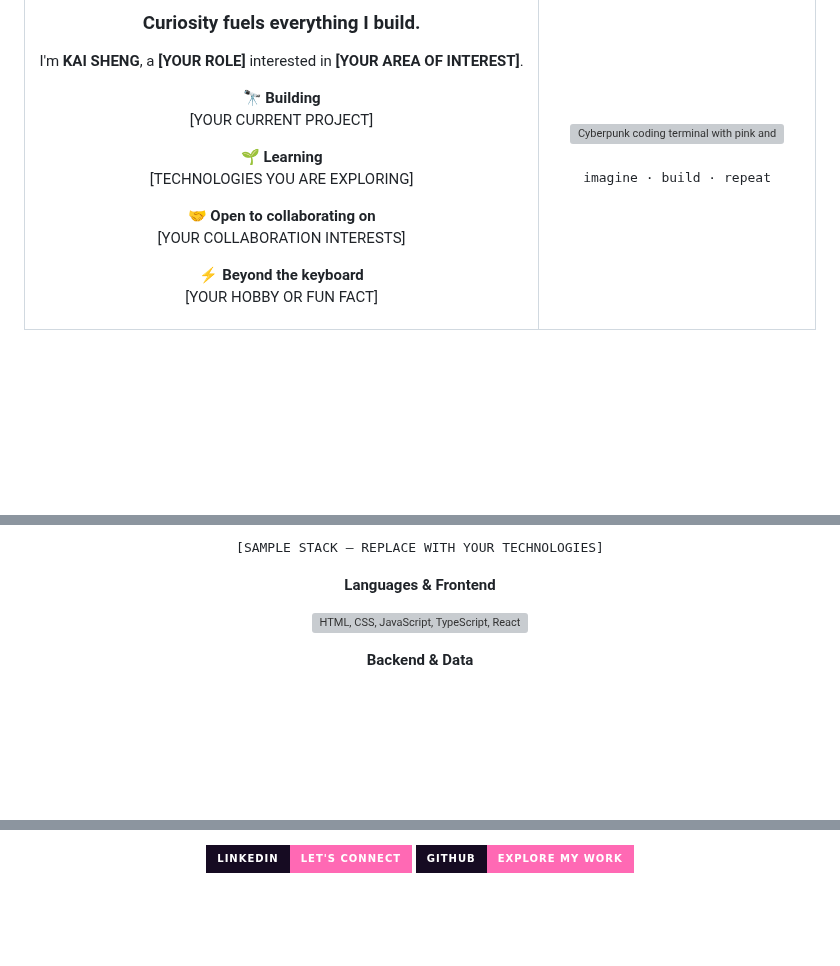
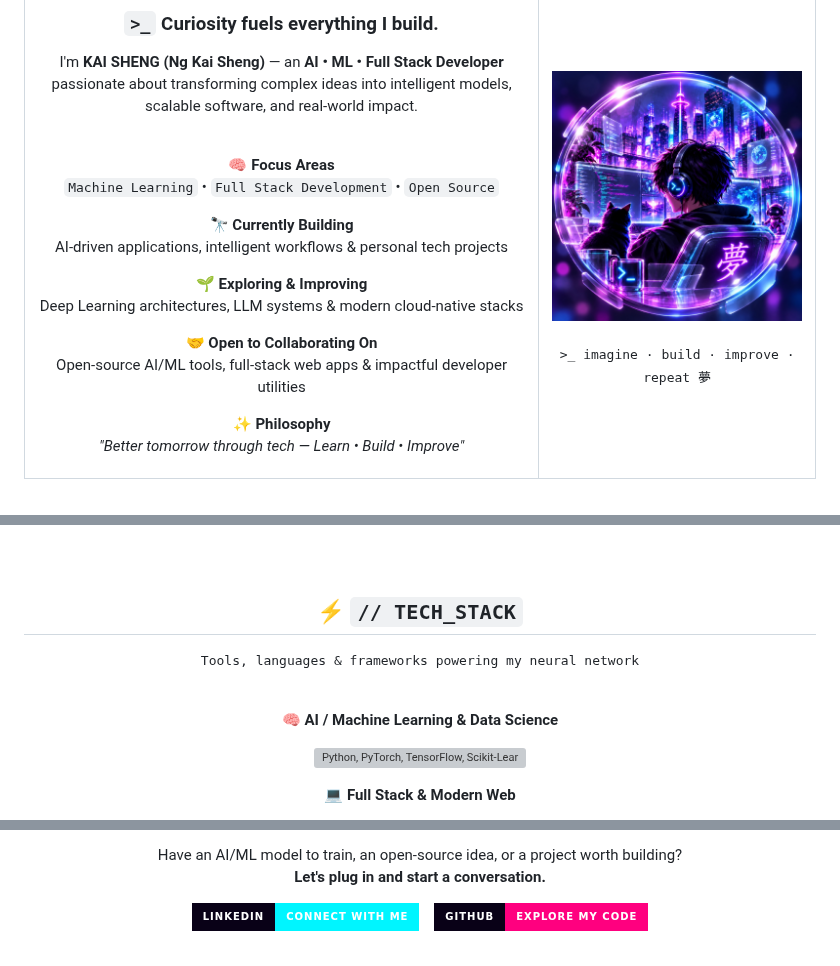
Before and after one commit to Codinggeniusnks/Codinggeniusnks, a Markdown page: README.md, 3 parts joined by grey strips. GitHub-like rendering; pictures changed too: assets/profile.jpg (added); badges without logos; blank space fills up the shorter version; grey boxes are pictures that could not be loaded.

Commit message:
feat: redesign profile README with cyberpunk theme, custom banner, and profile avatar

```diff
--- a/README.md
+++ b/README.md
@@ -25,16 +49,36 @@
 <table align="center" width="100%">
   <tr>
     <td width="65%" align="center" valign="middle">
-      <h3>Curiosity fuels everything I build.</h3>
-      <p>I'm <strong>KAI SHENG</strong>, a <strong>[YOUR ROLE]</strong> interested in <strong>[YOUR AREA OF INTEREST]</strong>.</p>
-      <p>🔭 <strong>Building</strong><br />[YOUR CURRENT PROJECT]</p>
-      <p>🌱 <strong>Learning</strong><br />[TECHNOLOGIES YOU ARE EXPLORING]</p>
-      <p>🤝 <strong>Open to collaborating on</strong><br />[YOUR COLLABORATION INTERESTS]</p>
-      <p>⚡ <strong>Beyond the keyboard</strong><br />[YOUR HOBBY OR FUN FACT]</p>
+      <h3><code>&gt;_</code> Curiosity fuels everything I build.</h3>
+      <p>
+        I'm <strong>KAI SHENG (Ng Kai Sheng)</strong> — an <strong>AI • ML • Full Stack Developer</strong> passionate about transforming complex ideas into intelligent models, scalable software, and real-world impact.
+      </p>
+      <br />
+      <p>
+        🧠 <strong>Focus Areas</strong><br />
+        <code>Machine Learning</code> • <code>Full Stack Development</code> • <code>Open Source</code>
+      </p>
+      <p>
+        🔭 <strong>Currently Building</strong><br />
+        AI-driven applications, intelligent workflows &amp; personal tech projects
+      </p>
+      <p>
+        🌱 <strong>Exploring &amp; Improving</strong><br />
+        Deep Learning architectures, LLM systems &amp; modern cloud-native stacks
+      </p>
+      <p>
+        🤝 <strong>Open to Collaborating On</strong><br />
+        Open-source AI/ML tools, full-stack web apps &amp; impactful developer utilities
+      </p>
+      <p>
+        ✨ <strong>Philosophy</strong><br />
+        <em>"Better tomorrow through tech — Learn • Build • Improve"</em>
+      </p>
     </td>
     <td width="35%" align="center" valign="middle">
-      <img src="./assets/about-me.svg" width="300" alt="Cyberpunk coding terminal with pink and cyan accents" />
-      <br /><br /><samp>imagine · build · repeat</samp>
+      <img src="./assets/profile.jpg" width="280" alt="KAI SHENG Cyberpunk Profile Avatar" />
+      <br /><br />
+      <samp>&gt;_ imagine · build · improve · repeat 夢</samp>
     </td>
   </tr>
 </table>
@@ -45,13 +89,20 @@
 
-<p align="center"><samp>[SAMPLE STACK — REPLACE WITH YOUR TECHNOLOGIES]</samp></p>
+<br /><br />
 
-<p align="center"><strong>Languages &amp; Frontend</strong></p>
+<!-- ─── TECH STACK SECTION ─── -->
+<h2 align="center">⚡ <code>// TECH_STACK</code></h2>
+<p align="center"><samp>Tools, languages &amp; frameworks powering my neural network</samp></p>
+
+<br />
+
+<p align="center"><strong>🧠 AI / Machine Learning &amp; Data Science</strong></p>
 <p align="center">
   <picture>
-    <source media="(prefers-color-scheme: light)" srcset="https://skillicons.dev/icons?i=html,css,js,ts,react,nextjs&theme=light&perline=6" />
-    <img src="https://skillicons.dev/icons?i=html,css,js,ts,react,nextjs&theme=dark&perline=6" alt="HTML, CSS, JavaScript, TypeScript, React, Next.js" />
+    <source media="(prefers-color-scheme: light)" srcset="https://skillicons.dev/icons?i=py,pytorch,tensorflow,sklearn,opencv,anaconda&theme=light&perline=6" />
+    <img src="https://skillicons.dev/icons?i=py,pytorch,tensorflow,sklearn,opencv,anaconda&theme=dark&perline=6" alt="Python, PyTorch, TensorFlow, Scikit-Learn, OpenCV, Anaconda" />
   </picture>
 </p>
-<p align="center"><strong>Backend &amp; Data</strong></p>
+
+<p align="center"><strong>💻 Full Stack &amp; Modern Web</strong></p>
 <p align="center">
   <picture>
@@ -99,6 +171,17 @@
 <p align="center">
-  <a href="https://www.linkedin.com/in/ng-kai-sheng-64ab9942b/"><img src="https://img.shields.io/badge/LinkedIn-Let%27s_Connect-FF69B4?style=for-the-badge&logo=linkedin&logoColor=FFFFFF&labelColor=160B22" alt="Connect with KAI SHENG on LinkedIn" /></a>
-  <a href="https://github.com/Codinggeniusnks"><img src="https://img.shields.io/badge/GitHub-Explore_My_Work-FF69B4?style=for-the-badge&logo=github&logoColor=FFFFFF&labelColor=160B22" alt="Explore my GitHub" /></a>
+  Have an AI/ML model to train, an open-source idea, or a project worth building?<br />
+  <strong>Let's plug in and start a conversation.</strong>
+</p>
+
+<!-- Replace ng-kai-sheng-64ab9942b with your custom LinkedIn profile slug if updated -->
+<p align="center">
+  <a href="https://www.linkedin.com/in/ng-kai-sheng-64ab9942b/">
+    <img src="https://img.shields.io/badge/LinkedIn-Connect_With_Me-00F5FF?style=for-the-badge&logo=linkedin&logoColor=00F5FF&labelColor=090117" alt="Connect with KAI SHENG on LinkedIn" />
+  </a>
+  &nbsp;&nbsp;
+  <a href="https://github.com/Codinggeniusnks">
+    <img src="https://img.shields.io/badge/GitHub-Explore_My_Code-FF007F?style=for-the-badge&logo=github&logoColor=FF007F&labelColor=090117" alt="Explore KAI SHENG's GitHub" />
+  </a>
 </p>
 
 <br />
```
Also changed, not shown: other parts of README.md (+84 -30 lines), assets/banner.png (added).
